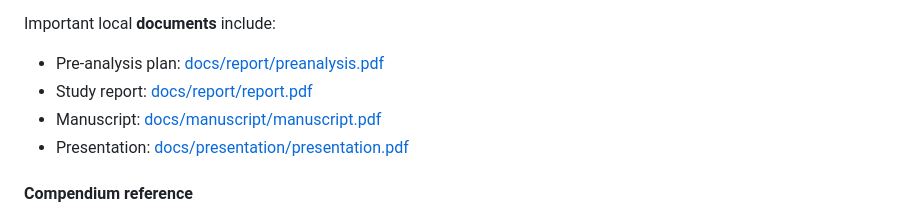
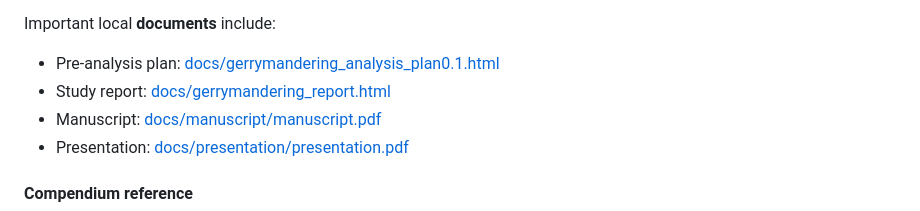
Before and after one commit to padutchfan123/OR-Gerrymander-Alabama, a Markdown page: readme.md, the part around the change. GitHub-like rendering.

Commit message:
updated pre analysis plan and study report links

```diff
--- a/readme.md
+++ b/readme.md
@@ -64,8 +64,8 @@ The data, procedures, and results of this repository are outlined in three table
 - Results: [results/results_index.csv](results/results_index.csv)
 
 Important local **documents** include:
-- Pre-analysis plan: [docs/report/preanalysis.pdf](docs/report/preanalysis.pdf)
-- Study report: [docs/report/report.pdf](docs/report/report.pdf)
+- Pre-analysis plan: [docs/gerrymandering_analysis_plan0.1.html](https://padutchfan123.github.io/OR-Gerrymander-Alabama/gerrymandering_analysis_plan0.1.html)
+- Study report: [docs/gerrymandering_report.html](https://padutchfan123.github.io/OR-Gerrymander-Alabama/gerrymandering_report.html)
 - Manuscript: [docs/manuscript/manuscript.pdf](docs/manuscript/manuscript.pdf)
 - Presentation: [docs/presentation/presentation.pdf](docs/presentation/presentation.pdf)
 
```
